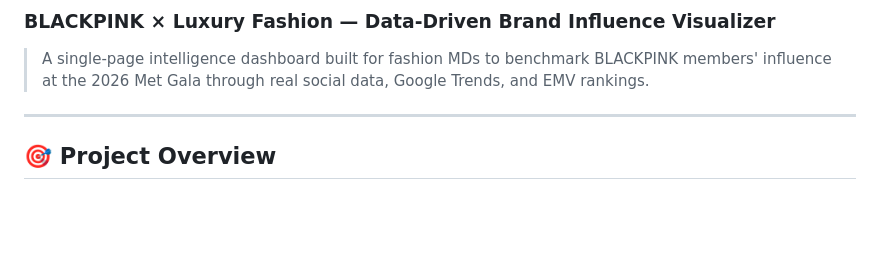
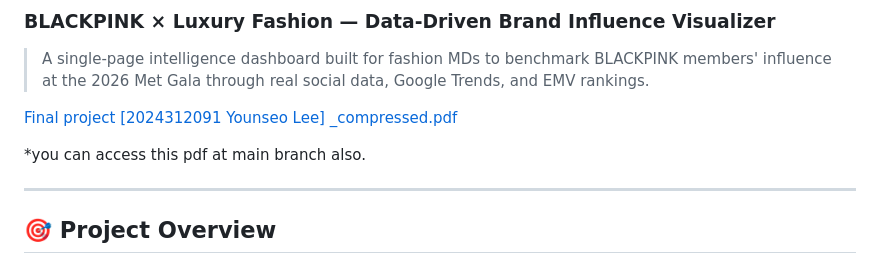
Before and after one commit to younseolee-skku/younseolee-skku.github.io-metgala, a Markdown page: README.md, the part around the change. GitHub-like rendering; blank space fills up the shorter version.

```diff
--- a/README.md
+++ b/README.md
@@ -5,6 +5,10 @@
 ### BLACKPINK × Luxury Fashion — Data-Driven Brand Influence Visualizer
 
 > A single-page intelligence dashboard built for fashion MDs to benchmark BLACKPINK members' influence at the 2026 Met Gala through real social data, Google Trends, and EMV rankings.
+
+[Final project [2024312091 Younseo Lee] _compressed.pdf](https://github.com/user-attachments/files/29029092/Final.project.2024312091.Younseo.Lee._compressed.pdf)
+
+*you can access this pdf at main branch also.
 
 ---
 
```
